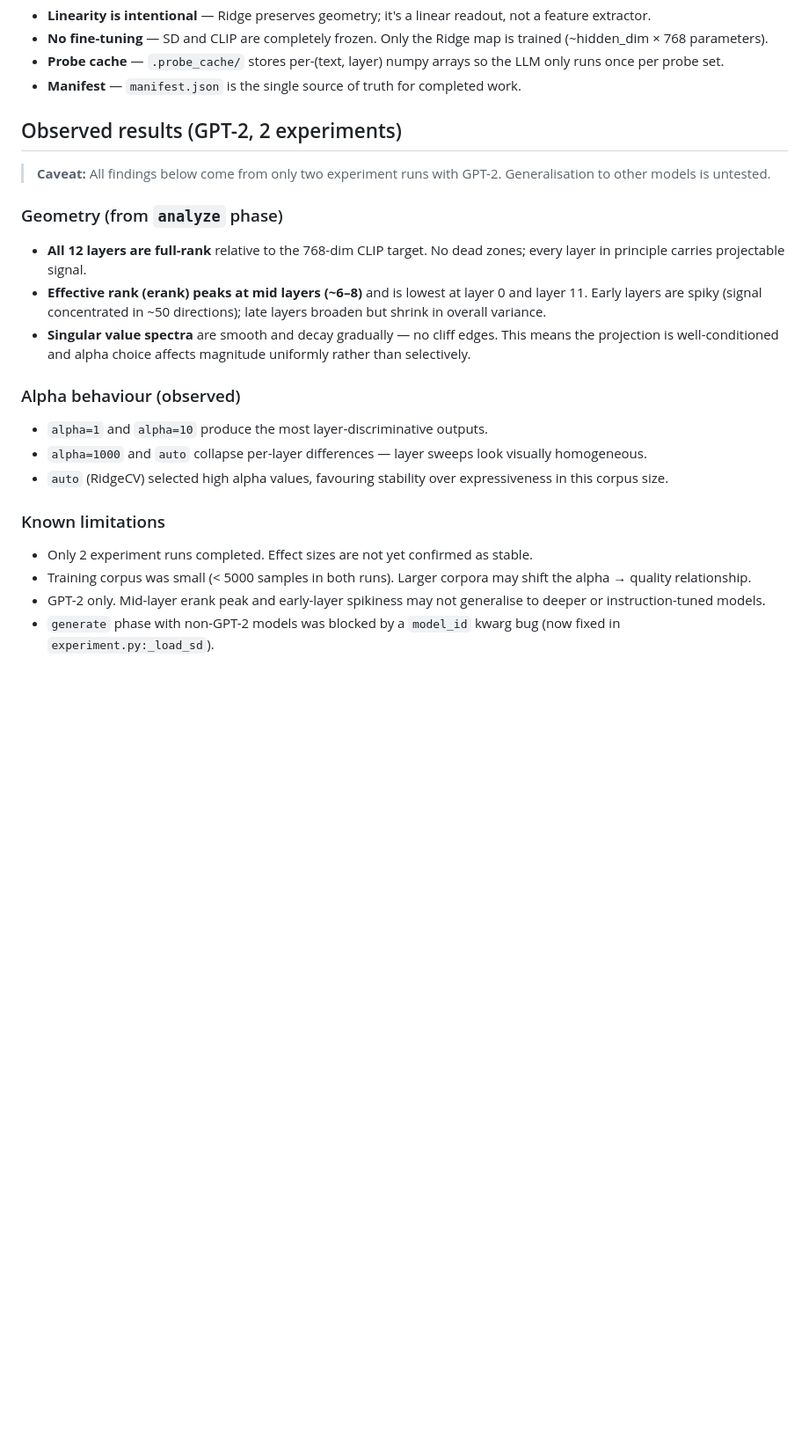
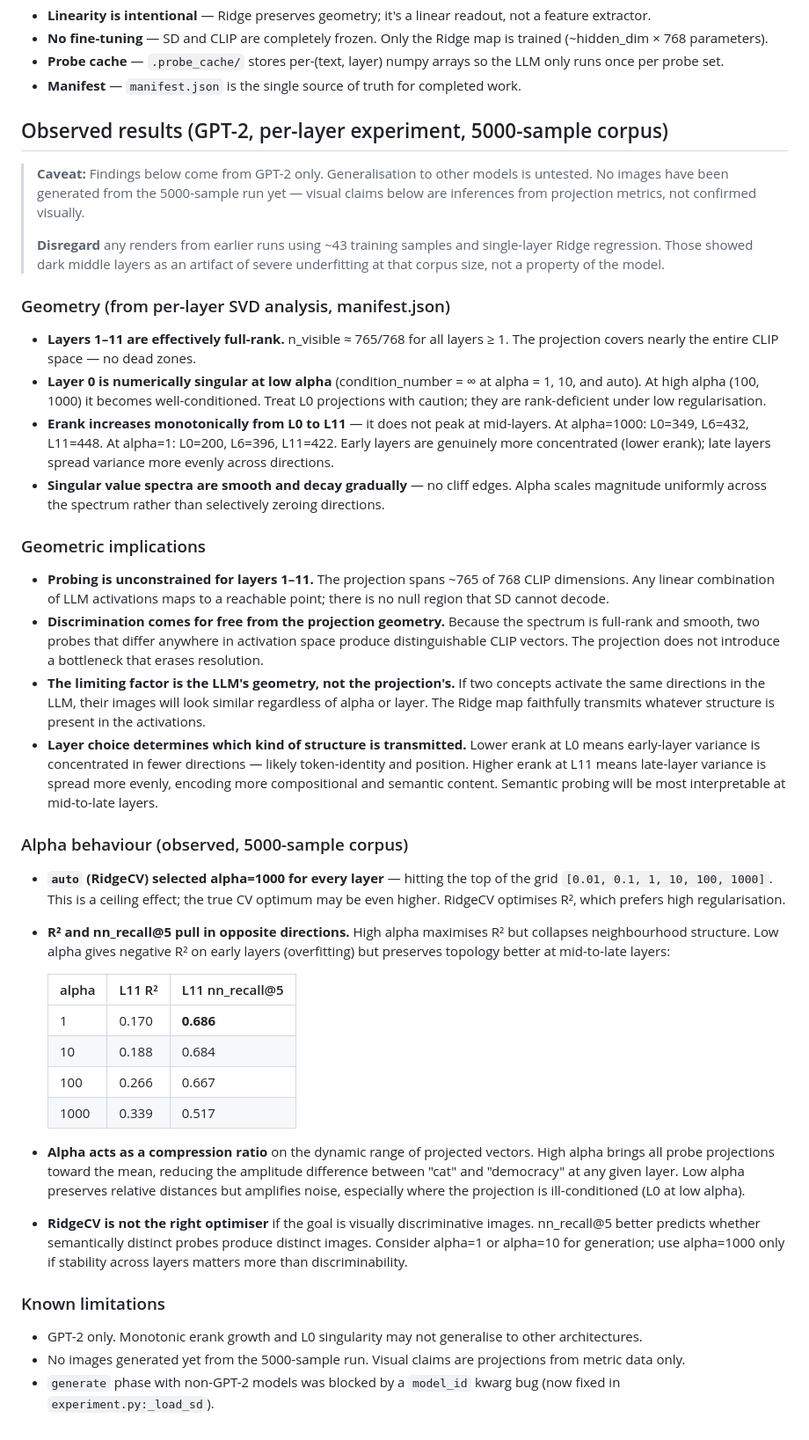
Before and after one commit to leonorae/slicer, a Markdown page: CLAUDE.md, the part around the change. Shown at 88% size. Drawn GitHub-style; blank space fills up the shorter version.

Commit message:
Update CLAUDE.md observed results with manifest-validated findings
- Correct erank claim: monotonically increasing L0→L11, not mid-layer peaked
- Document L0 singularity at low alpha (condition_number=∞)
- Add geometric implications section: probing unconstrained, discrimination
  from projection geometry, limiting factor is LLM geometry not projection
- Document R² vs nn_recall@5 tension: auto/1000 wins R², alpha=1 wins topology
- Add alpha-as-compressor framing
- Flag that no images exist yet from the 5000-sample run
- Deweight prior 43-sample single-layer renders explicitly

https://claude.ai/code/session_01Q59keuedWxr6EbF4Mcp2Dp

```diff
--- a/CLAUDE.md
+++ b/CLAUDE.md
@@ -144,36 +144,82 @@ the post-hoc `metrics` phase.
   the LLM only runs once per probe set.
 - **Manifest** — `manifest.json` is the single source of truth for completed work.
 
-## Observed results (GPT-2, 2 experiments)
+## Observed results (GPT-2, per-layer experiment, 5000-sample corpus)
 
-> **Caveat:** All findings below come from only two experiment runs with GPT-2.
-> Generalisation to other models is untested.
+> **Caveat:** Findings below come from GPT-2 only. Generalisation to other models
+> is untested. No images have been generated from the 5000-sample run yet — visual
+> claims below are inferences from projection metrics, not confirmed visually.
+>
+> **Disregard** any renders from earlier runs using ~43 training samples and
+> single-layer Ridge regression. Those showed dark middle layers as an artifact of
+> severe underfitting at that corpus size, not a property of the model.
 
-### Geometry (from `analyze` phase)
+### Geometry (from per-layer SVD analysis, manifest.json)
 
-- **All 12 layers are full-rank** relative to the 768-dim CLIP target.  No dead
-  zones; every layer in principle carries projectable signal.
-- **Effective rank (erank) peaks at mid layers (~6–8)** and is lowest at layer 0
-  and layer 11.  Early layers are spiky (signal concentrated in ~50 directions);
-  late layers broaden but shrink in overall variance.
-- **Singular value spectra** are smooth and decay gradually — no cliff edges.
-  This means the projection is well-conditioned and alpha choice affects magnitude
-  uniformly rather than selectively.
+- **Layers 1–11 are effectively full-rank.** n_visible ≈ 765/768 for all
+  layers ≥ 1. The projection covers nearly the entire CLIP space — no dead zones.
+- **Layer 0 is numerically singular at low alpha** (condition_number = ∞ at
+  alpha = 1, 10, and auto). At high alpha (100, 1000) it becomes well-conditioned.
+  Treat L0 projections with caution; they are rank-deficient under low regularisation.
+- **Erank increases monotonically from L0 to L11** — it does not peak at mid-layers.
+  At alpha=1000: L0=349, L6=432, L11=448. At alpha=1: L0=200, L6=396, L11=422.
+  Early layers are genuinely more concentrated (lower erank); late layers spread
+  variance more evenly across directions.
+- **Singular value spectra are smooth and decay gradually** — no cliff edges.
+  Alpha scales magnitude uniformly across the spectrum rather than selectively
+  zeroing directions.
 
-### Alpha behaviour (observed)
+### Geometric implications
 
-- `alpha=1` and `alpha=10` produce the most layer-discriminative outputs.
-- `alpha=1000` and `auto` collapse per-layer differences — layer sweeps look
-  visually homogeneous.
-- `auto` (RidgeCV) selected high alpha values, favouring stability over
-  expressiveness in this corpus size.
+- **Probing is unconstrained for layers 1–11.** The projection spans ~765 of 768
+  CLIP dimensions. Any linear combination of LLM activations maps to a reachable
+  point; there is no null region that SD cannot decode.
+- **Discrimination comes for free from the projection geometry.** Because the
+  spectrum is full-rank and smooth, two probes that differ anywhere in activation
+  space produce distinguishable CLIP vectors. The projection does not introduce a
+  bottleneck that erases resolution.
+- **The limiting factor is the LLM's geometry, not the projection's.** If two
+  concepts activate the same directions in the LLM, their images will look similar
+  regardless of alpha or layer. The Ridge map faithfully transmits whatever structure
+  is present in the activations.
+- **Layer choice determines which kind of structure is transmitted.** Lower erank
+  at L0 means early-layer variance is concentrated in fewer directions — likely
+  token-identity and position. Higher erank at L11 means late-layer variance is
+  spread more evenly, encoding more compositional and semantic content. Semantic
+  probing will be most interpretable at mid-to-late layers.
+
+### Alpha behaviour (observed, 5000-sample corpus)
+
+- **`auto` (RidgeCV) selected alpha=1000 for every layer** — hitting the top of
+  the grid `[0.01, 0.1, 1, 10, 100, 1000]`. This is a ceiling effect; the true
+  CV optimum may be even higher. RidgeCV optimises R², which prefers high
+  regularisation.
+- **R² and nn_recall@5 pull in opposite directions.** High alpha maximises R² but
+  collapses neighbourhood structure. Low alpha gives negative R² on early layers
+  (overfitting) but preserves topology better at mid-to-late layers:
+
+  | alpha | L11 R²  | L11 nn_recall@5 |
+  |-------|---------|-----------------|
+  | 1     | 0.170   | **0.686**       |
+  | 10    | 0.188   | 0.684           |
+  | 100   | 0.266   | 0.667           |
+  | 1000  | 0.339   | 0.517           |
+
+- **Alpha acts as a compression ratio** on the dynamic range of projected vectors.
+  High alpha brings all probe projections toward the mean, reducing the amplitude
+  difference between "cat" and "democracy" at any given layer. Low alpha preserves
+  relative distances but amplifies noise, especially where the projection is
+  ill-conditioned (L0 at low alpha).
+- **RidgeCV is not the right optimiser** if the goal is visually discriminative
+  images. nn_recall@5 better predicts whether semantically distinct probes produce
+  distinct images. Consider alpha=1 or alpha=10 for generation; use alpha=1000
+  only if stability across layers matters more than discriminability.
 
 ### Known limitations
 
-- Only 2 experiment runs completed.  Effect sizes are not yet confirmed as stable.
-- Training corpus was small (< 5000 samples in both runs).  Larger corpora may
-  shift the alpha → quality relationship.
-- GPT-2 only.  Mid-layer erank peak and early-layer spikiness may not generalise
-  to deeper or instruction-tuned models.
+- GPT-2 only. Monotonic erank growth and L0 singularity may not generalise to
+  other architectures.
+- No images generated yet from the 5000-sample run. Visual claims are projections
+  from metric data only.
 - `generate` phase with non-GPT-2 models was blocked by a `model_id` kwarg bug
   (now fixed in `experiment.py:_load_sd`).
```
